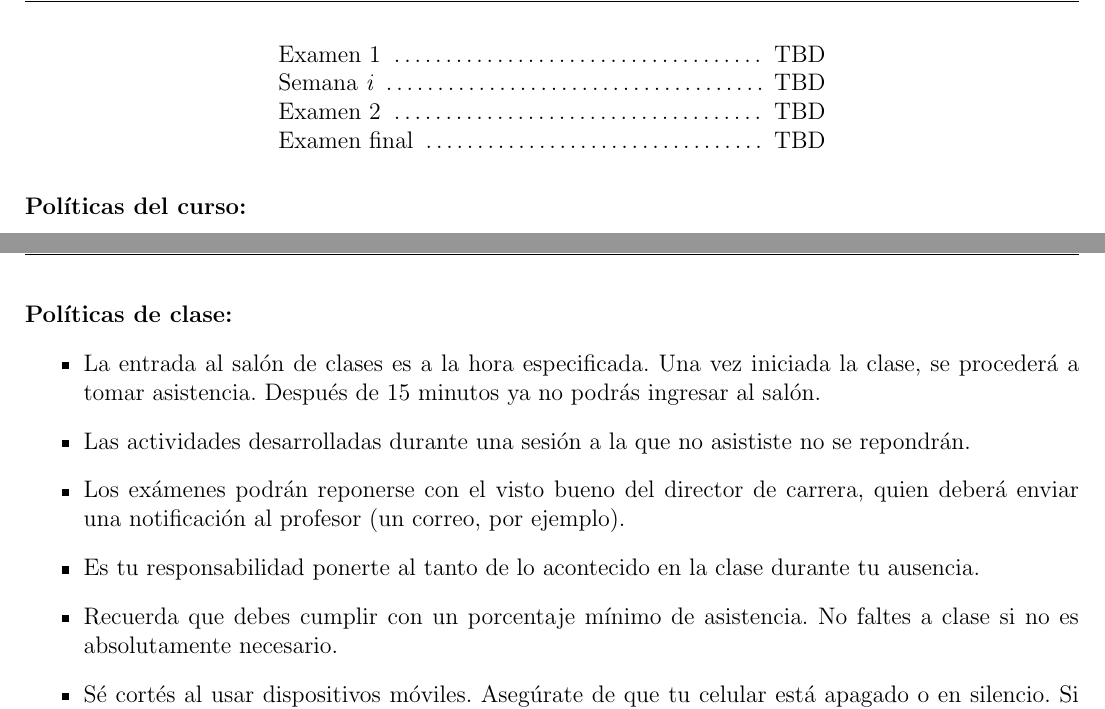
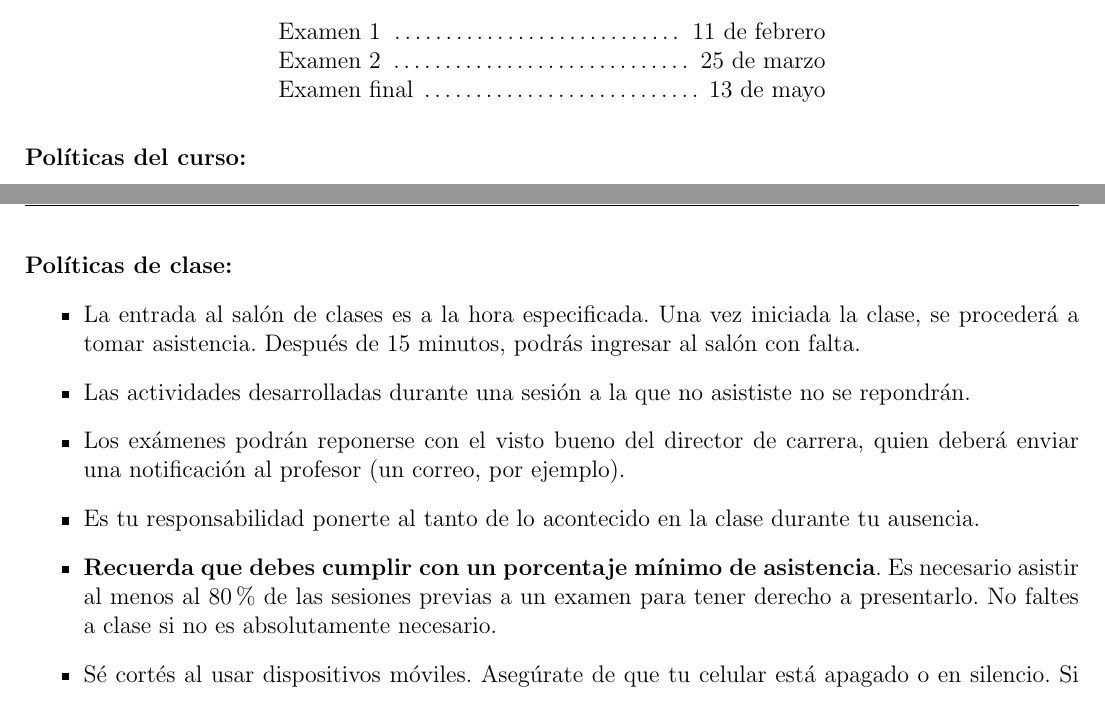
Before and after one commit to saxarona/tc1017, a LaTeX document (tc1017-01_syllabus.tex): two parts of pages 3 and 4 of 4, joined at a grey line, cut at the place of the change. Compiled offline with pdfLaTeX.

Commit message:
Updated Syllabus with exam dates and such

```diff
--- a/tc1017-01_syllabus.tex
+++ b/tc1017-01_syllabus.tex
@@ -192,10 +196,10 @@
 
   \begin{center} \begin{minipage}{3.8in}
   \begin{flushleft}
-  Examen 1 \dotfill ~TBD \\
-  Semana \textit{i} \dotfill ~TBD\\
-  Examen 2 \dotfill ~TBD \\
-  Examen final \dotfill ~TBD
+  Examen 1 \dotfill ~11 de febrero \\
+  % Semana \textit{i} \dotfill ~TBD\\
+  Examen 2 \dotfill ~25 de marzo \\
+  Examen final \dotfill ~13 de mayo
   \end{flushleft}
   \end{minipage}
   \end{center}
@@ -222,11 +226,11 @@
 
   \noindent\textbf{Políticas de clase:}
   \begin{itemize}
-  \item La entrada al salón de clases es a la hora especificada. Una vez iniciada la clase, se procederá a tomar asistencia. Después de 15 minutos ya no podrás ingresar al salón.
+  \item La entrada al salón de clases es a la hora especificada. Una vez iniciada la clase, se procederá a tomar asistencia. Después de 15 minutos, podrás ingresar al salón con falta.
   \item Las actividades desarrolladas durante una sesión a la que no asististe no se repondrán.
   \item Los exámenes podrán reponerse con el visto bueno del director de carrera, quien deberá enviar una notificación al profesor (un correo, por ejemplo).
   \item Es tu responsabilidad ponerte al tanto de lo acontecido en la clase durante tu ausencia.
-  \item Recuerda que debes cumplir con un porcentaje mínimo de asistencia. No faltes a clase si no es absolutamente necesario.
+  \item \textbf{Recuerda que debes cumplir con un porcentaje mínimo de asistencia}. Es necesario asistir al menos al 80\% de las sesiones previas a un examen para tener derecho a presentarlo. No faltes a clase si no es absolutamente necesario.
   \item Sé cortés al usar dispositivos móviles. Asegúrate de que tu celular está apagado o en silencio. Si recibes una llamada o mensaje importante durante una sesión, podrás atenderlo fuera del salón de clases.\footnotemark
   \item Si tienes que usar tu computadora, utilízala sin sonido o con auriculares.\footnotemark[\value{footnote}]
   \end{itemize}
```
Also changed, not shown: tc1017-01_syllabus.pdf, tc1017-01_syllabus.tex (10 more changed lines).
